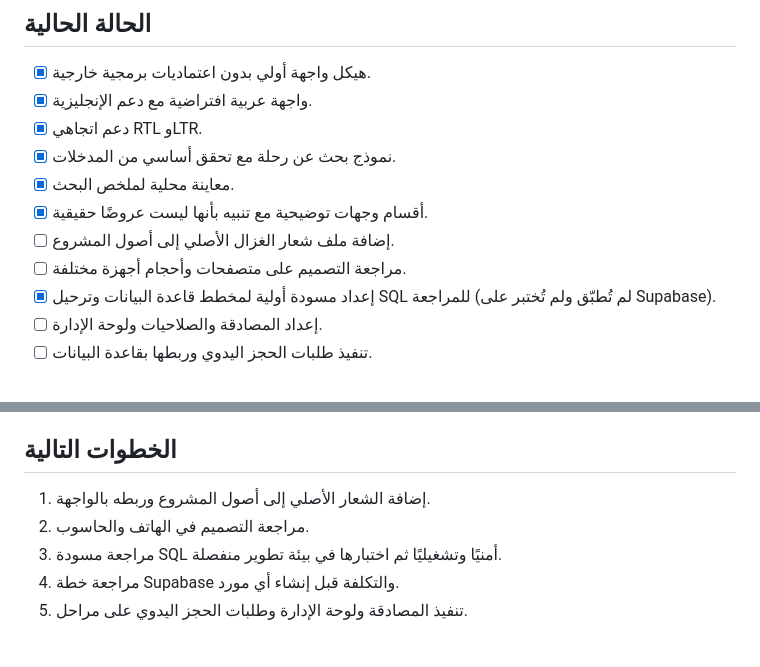
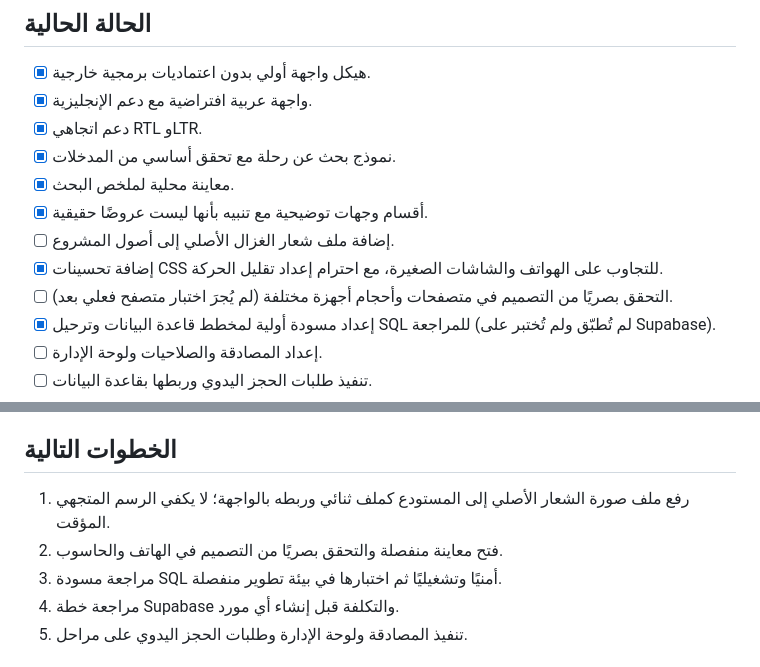
Before and after one commit to hameeddakhil3-coder/al-reem, a Markdown page: README.md, 2 parts joined by grey strips. Drawn GitHub-style.

Commit message:
Document responsive design progress and remaining logo work

```diff
--- a/README.md
+++ b/README.md
@@ -11,7 +11,8 @@
 - [x] معاينة محلية لملخص البحث.
 - [x] أقسام وجهات توضيحية مع تنبيه بأنها ليست عروضًا حقيقية.
 - [ ] إضافة ملف شعار الغزال الأصلي إلى أصول المشروع.
-- [ ] مراجعة التصميم على متصفحات وأحجام أجهزة مختلفة.
+- [x] إضافة تحسينات CSS للتجاوب على الهواتف والشاشات الصغيرة، مع احترام إعداد تقليل الحركة.
+- [ ] التحقق بصريًا من التصميم في متصفحات وأحجام أجهزة مختلفة (لم يُجرَ اختبار متصفح فعلي بعد).
 - [x] إعداد مسودة أولية لمخطط قاعدة البيانات وترحيل SQL للمراجعة (لم تُطبّق ولم تُختبر على Supabase).
 - [ ] إعداد المصادقة والصلاحيات ولوحة الإدارة.
 - [ ] تنفيذ طلبات الحجز اليدوي وربطها بقاعدة البيانات.
@@ -79,8 +80,8 @@
 
 ## الخطوات التالية
 
-1. إضافة الشعار الأصلي إلى أصول المشروع وربطه بالواجهة.
-2. مراجعة التصميم في الهاتف والحاسوب.
+1. رفع ملف صورة الشعار الأصلي إلى المستودع كملف ثنائي وربطه بالواجهة؛ لا يكفي الرسم المتجهي المؤقت.
+2. فتح معاينة منفصلة والتحقق بصريًا من التصميم في الهاتف والحاسوب.
 3. مراجعة مسودة SQL أمنيًا وتشغيليًا ثم اختبارها في بيئة تطوير منفصلة.
 4. مراجعة خطة Supabase والتكلفة قبل إنشاء أي مورد.
 5. تنفيذ المصادقة ولوحة الإدارة وطلبات الحجز اليدوي على مراحل.
```
